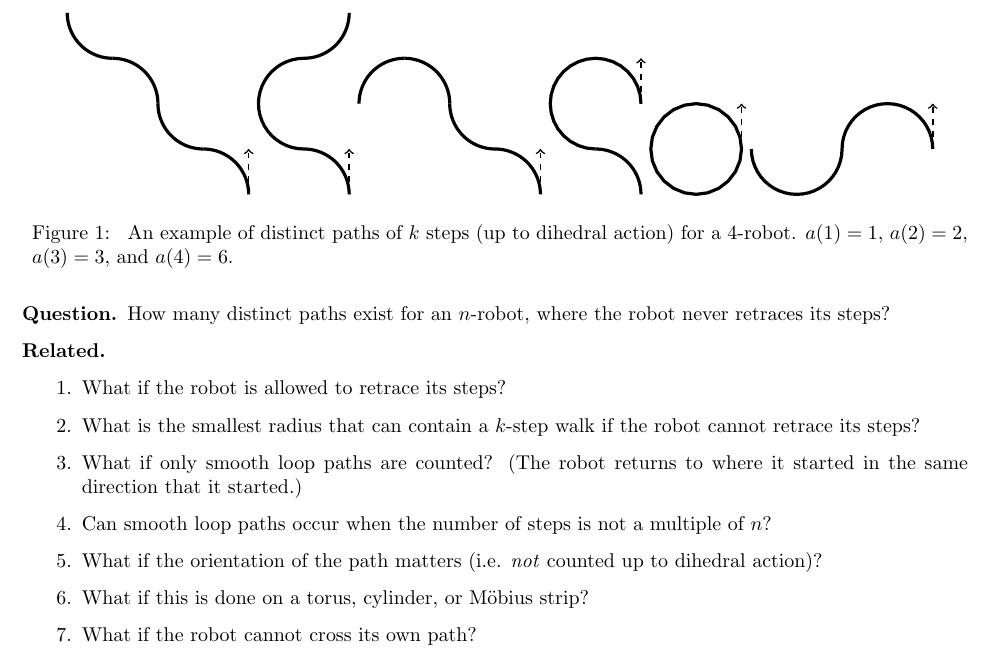
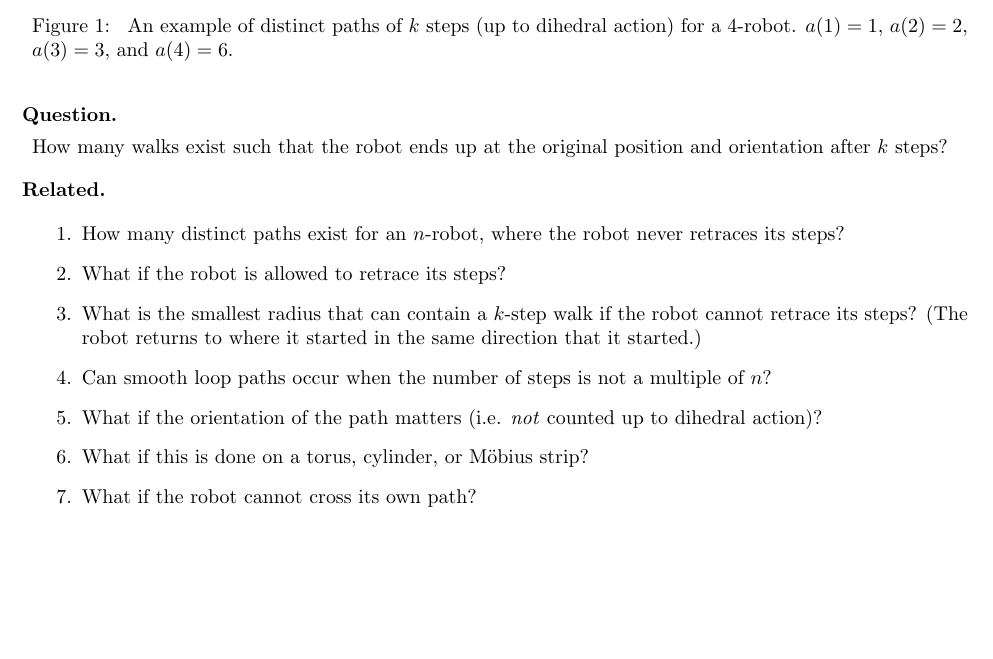
Before and after one commit to peterkagey/OpenishProblems, a LaTeX document (046_problem.tex): part of the page before the commit and part of page 1 of 2 after it, cut so that both start at the same text, the shorter picture padded with empty space. Compiled offline with pdfLaTeX.

```diff
--- a/046_problem.tex
+++ b/046_problem.tex
@@ -75,14 +75,15 @@
   }
 \end{figure}
 \begin{question}
-  How many distinct paths exist for an $n$-robot, where the robot never
-  retraces its steps?
+  \item How many walks exist such that the robot ends up at the original
+    position and orientation after $k$ steps?
 \end{question}
 \begin{related}
+  \item How many distinct paths exist for an $n$-robot, where the robot never
+    retraces its steps?
   \item What if the robot is allowed to retrace its steps?
   \item What is the smallest radius that can contain a $k$-step walk if the robot
     cannot retrace its steps?
-  \item What if only smooth loop paths are counted?
     (The robot returns to where it started in the same direction that it
     started.)
   \item Can smooth loop paths occur when the number of steps is not a multiple
```
Also changed, not shown: 005_problem.tex (+1 -1 lines), 009_problem.tex (+1 -1 lines), 011_problem.tex (+1 -1 lines), 016_problem.tex (+1 -1 lines), 017_problem.tex (+1 -1 lines), 021_problem.tex (+1 -1 lines), 062_problem.tex (+1 -1 lines), 068_problem.tex (+1 -1 lines), 046_problem.tex (2 more changed lines).
